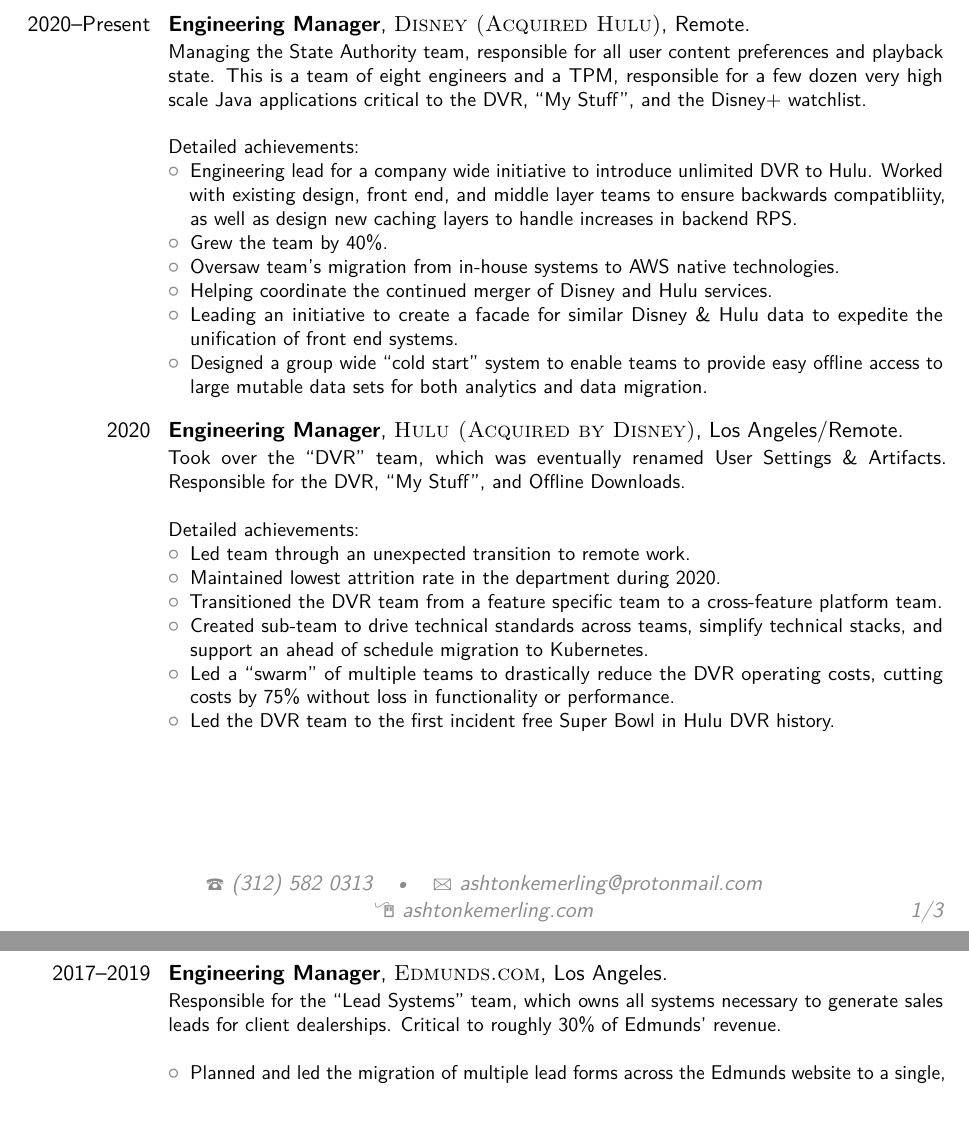
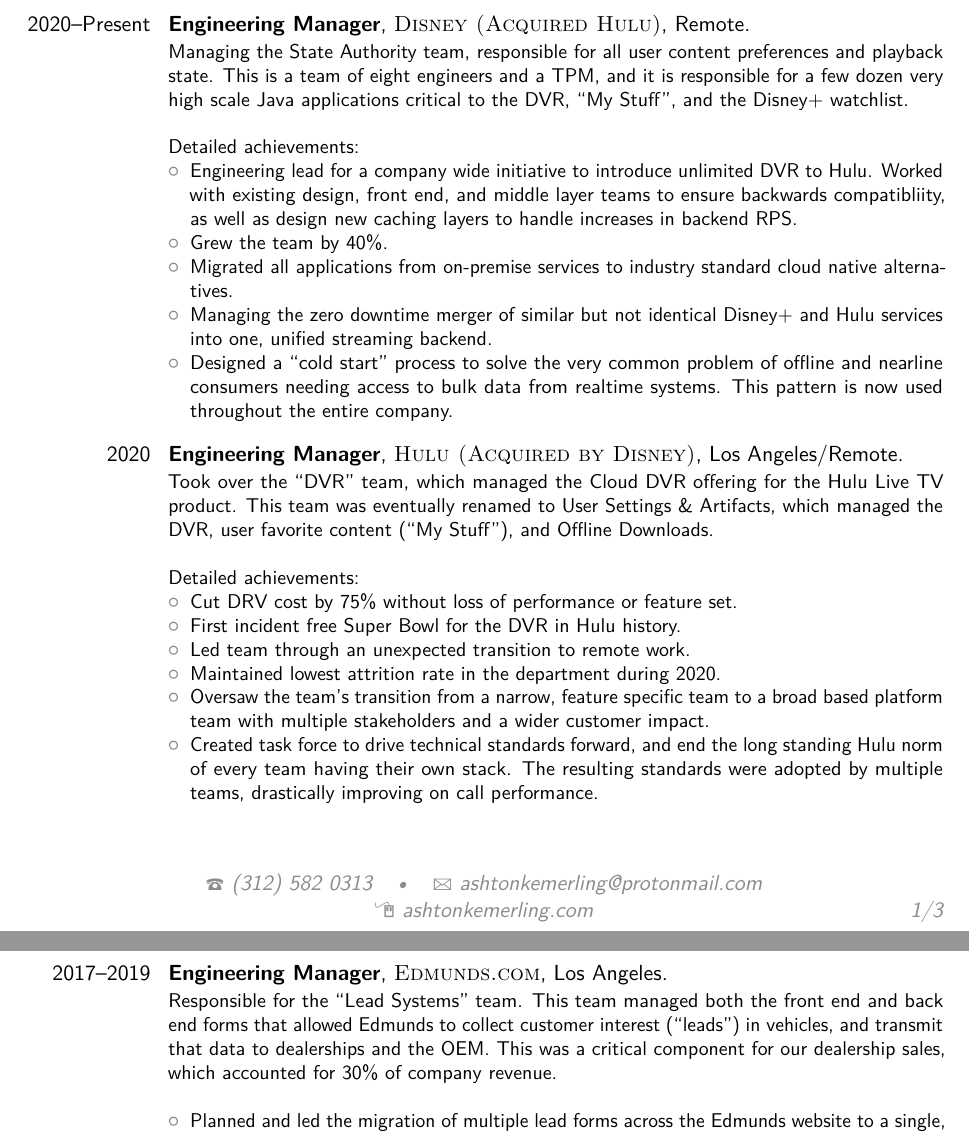
Before and after one commit to AshtonKem/Resume, a LaTeX CV (resume.tex): two parts of pages 1 and 2 of 3, joined at a grey line, cut so that both start at the same text, the shorter picture padded with empty space. Compiled offline with pdfLaTeX.

Commit message:
Whitespace, tighten up Disney language a bit.

```diff
--- a/resume.tex
+++ b/resume.tex
@@ -108,44 +108,75 @@
 
 % \subsection{Management}
 
-\cventry{2020--Present}{Engineering Manager}{\textsc{Disney (Acquired Hulu)}}{Remote}{}{Managing the State Authority team, responsible for all user content preferences and playback state. This is a team of eight engineers and a TPM, responsible for a few dozen very high scale Java applications critical to the DVR, ``My Stuff'', and the Disney+ watchlist.
+\cventry{2020--Present}{Engineering Manager}{\textsc{Disney (Acquired Hulu)}}{Remote}{}{
+  Managing the State Authority team, responsible for all
+  user content preferences and playback state. This is a team of eight engineers
+  and a TPM, and it is responsible for a few dozen very high scale Java applications
+  critical to the DVR, ``My Stuff'', and the Disney+ watchlist.
     \newline{}\newline{}
     Detailed achievements:
     \begin{itemize}
-        \item Engineering lead for a company wide initiative to introduce unlimited DVR to Hulu. Worked with existing design, front end, and middle layer teams to ensure backwards compatibliity, as well as design new caching layers to handle increases in backend RPS.
+        \item Engineering lead for a company wide initiative to introduce
+          unlimited DVR to Hulu. Worked with existing design, front end, and
+          middle layer teams to ensure backwards compatibliity, as well as
+          design new caching layers to handle increases in backend RPS.
         \item Grew the team by 40\%.
-        \item Oversaw team's migration from in-house systems to AWS native technologies.
-        \item Helping coordinate the continued merger of Disney and Hulu services.
-        \item Leading an initiative to create a facade for similar Disney \& Hulu data to expedite the unification of front end systems.
-        \item Designed a group wide ``cold start'' system to enable teams to provide easy offline access to large mutable data sets for both analytics and data migration.
+        \item Migrated all applications from on-premise services to industry
+          standard cloud native alternatives.
+        \item Managing the zero downtime merger of similar but not identical
+          Disney+ and Hulu services into one, unified streaming backend.
+        \item Designed a ``cold start'' process to solve the very common problem
+          of offline and nearline consumers needing access to bulk data from
+          realtime systems. This pattern is now used throughout the entire
+          company.
     \end{itemize}}
 
 \vspace{0.1in}
 
 
-\cventry{2020}{Engineering Manager}{\textsc{Hulu (Acquired by Disney)}}{Los Angeles/Remote}{}{Took over the ``DVR'' team, which was eventually renamed User Settings \& Artifacts. Responsible for the DVR, ``My Stuff'', and Offline Downloads.
-    \newline{}\newline{}
+\cventry{2020}{Engineering Manager}{\textsc{Hulu (Acquired by Disney)}}{Los Angeles/Remote}{}{
+  Took over the ``DVR'' team, which managed the Cloud DVR offering for the Hulu Live TV product. This team was eventually renamed to User Settings \& Artifacts, which managed the DVR, user favorite content (``My Stuff''), and Offline Downloads.
+  \newline{}\newline{}
     Detailed achievements:
     \begin{itemize}
-        \item Led team through an unexpected transition to remote work.
-        \item Maintained lowest attrition rate in the department during 2020.
-        \item Transitioned the DVR team from a feature specific team to a cross-feature platform team.
-        \item Created sub-team to drive technical standards across teams, simplify technical stacks, and support an ahead of schedule migration to Kubernetes.
-        \item Led a ``swarm'' of multiple teams to drastically reduce the DVR operating costs, cutting costs by 75\% without loss in functionality or performance.
-        \item Led the DVR team to the first incident free Super Bowl in Hulu DVR history.
-    \end{itemize}}
+    \item Cut DRV cost by 75\% without loss of performance or feature set.
+    \item First incident free Super Bowl for the DVR in Hulu history.
+    \item Led team through an unexpected transition to remote work.
+    \item Maintained lowest attrition rate in the department during 2020.
+    \item Oversaw the team's transition from a narrow, feature specific team
+      to a broad based platform team with multiple stakeholders and a wider
+      customer impact.
+    \item Created task force to drive technical standards forward, and end the
+      long standing Hulu norm of every team having their own stack. The
+      resulting standards were adopted by multiple teams, drastically improving
+      on call performance.
+  \end{itemize}}
 
 \vspace{0.1in}
 
-\cventry{2017--2019}{Engineering Manager}{\textsc{Edmunds.com}}{Los Angeles}{}{Responsible for the ``Lead Systems'' team, which owns all systems necessary to generate sales leads for client dealerships. Critical to roughly 30\% of Edmunds' revenue.
+\cventry{2017--2019}{Engineering Manager}{\textsc{Edmunds.com}}{Los Angeles}{}{
+  Responsible for the ``Lead Systems'' team. This team managed both the front
+  end and back end forms that allowed Edmunds to collect customer interest
+  (``leads'') in vehicles, and transmit that data to dealerships and the OEM.
+  This was a critical component for our dealership sales, which accounted for
+  30\% of company revenue.
 \newline
     \begin{itemize}
-        \item Planned and led the migration of multiple lead forms across the Edmunds website to a single, consistent, and easy to maintain React based form.
-        \item Designed and released a number of internal tools to improve lead form iteration speed.
-        \item Created tools for product to introspect lead form behavior without engineering support, nearly eliminating internal support requests.
-        \item Designed a system for protecting customer data in close collaboration with Data Analytics.
-        \item Worked closely with Business Development to capitalize on limited time business opportunities.
-        \item Only non-executive engineering representative on the hiring and titling committee. Picked new engineering interview tool, designed the interview loop, and rewrote all engineering titles and job descriptions.
+        \item Planned and led the migration of multiple lead forms across the
+          Edmunds website to a single, consistent, and easy to maintain React
+          based form.
+        \item Designed and released a number of internal tools to improve lead
+          form iteration speed.
+        \item Created tools for product to introspect lead form behavior without
+          engineering support, nearly eliminating internal support requests.
+        \item Designed a system for protecting customer data in close
+          collaboration with Data Analytics.
+        \item Worked closely with Business Development to capitalize on limited
+          time business opportunities.
+        \item Only non-executive engineering representative on the hiring and
+          titling committee. Picked new engineering interview tool, designed the
+          interview loop, and rewrote all engineering titles and job
+          descriptions.
     \end{itemize}}
 
 \vspace{0.1in}
```
Also changed, not shown: resume.tex (49 more changed lines).
